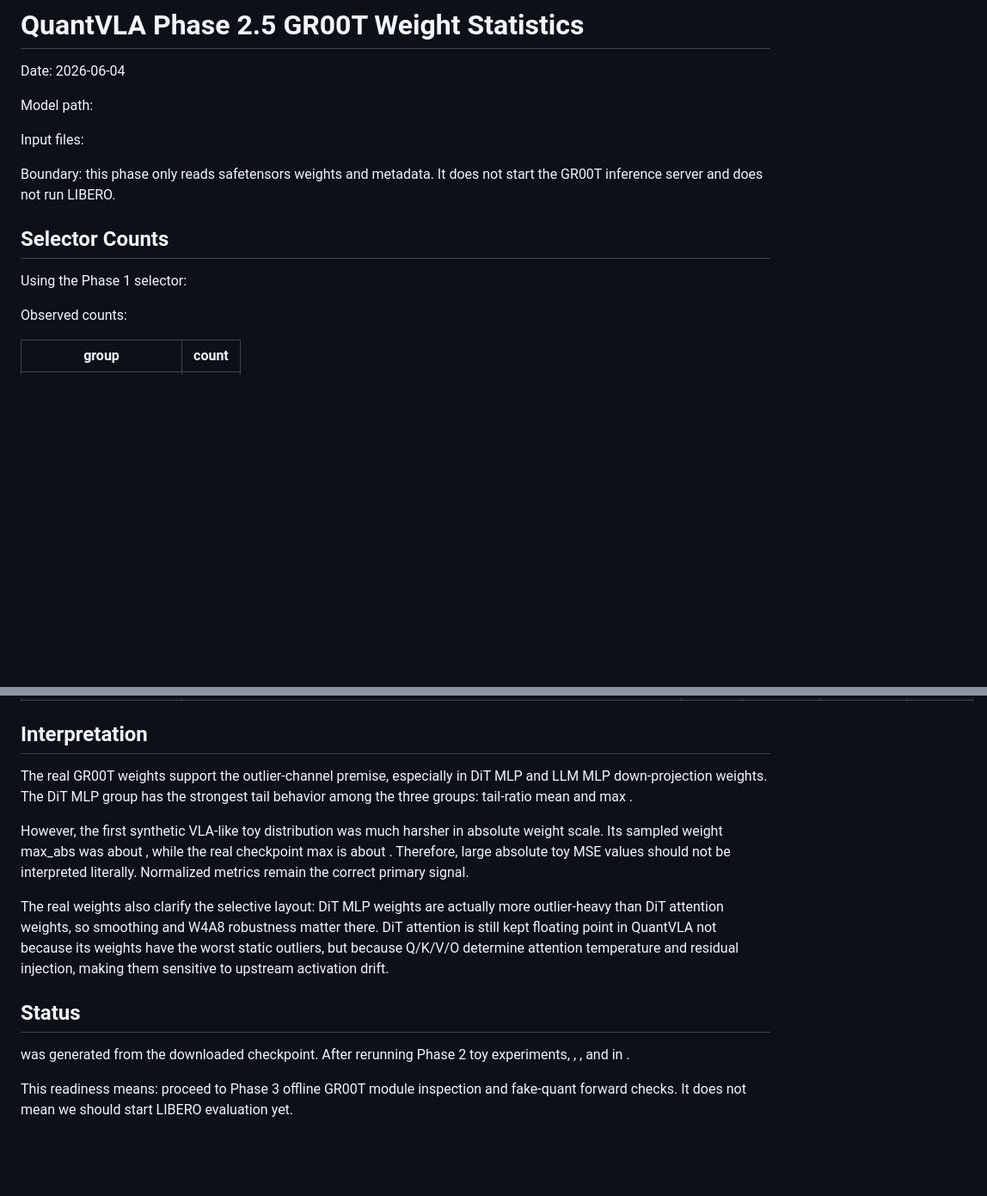
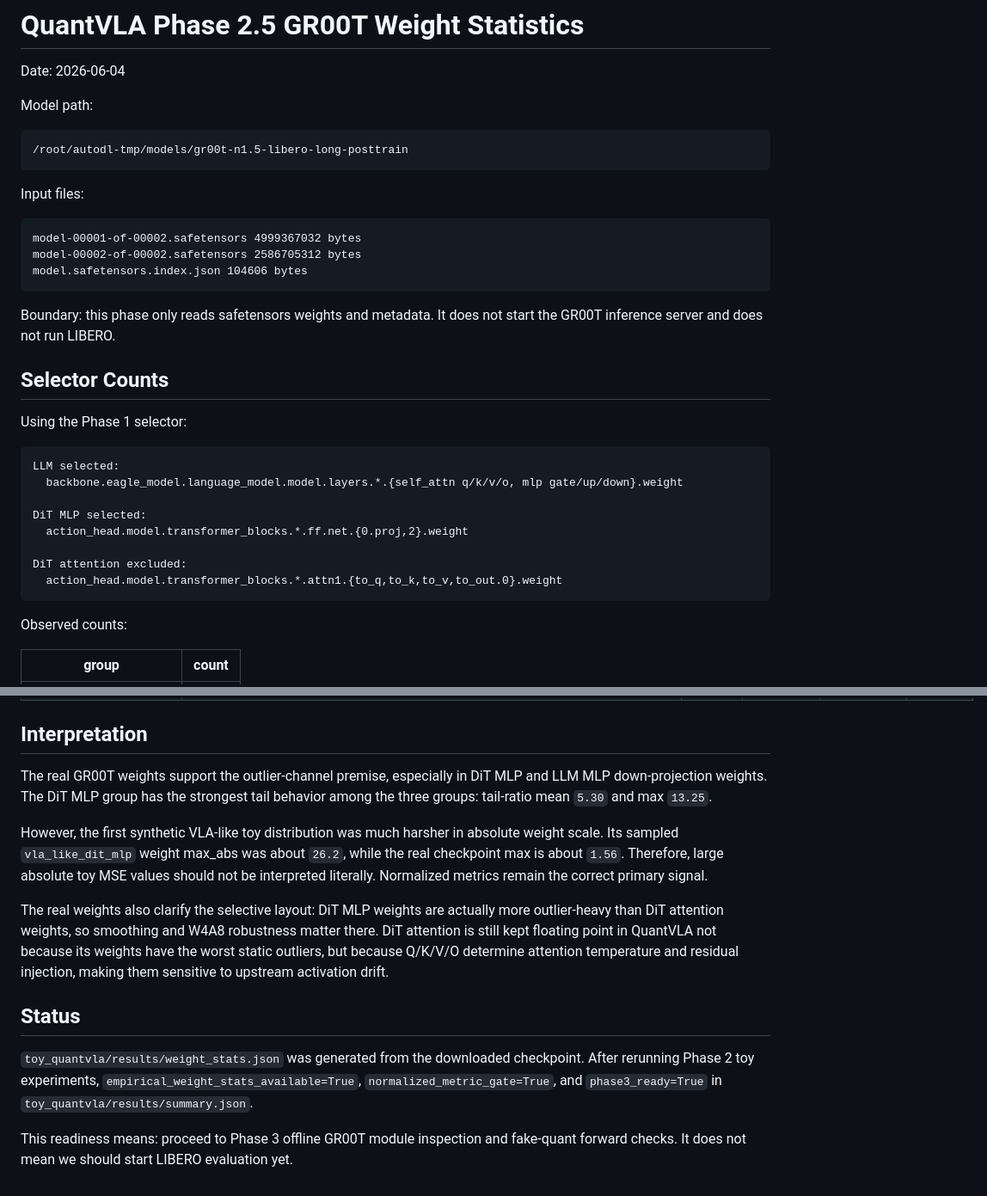
Before and after one commit to Zard-C/quantvla-reproduction, a Markdown page: docs/phase2_5_weight_stats.md, 2 parts joined by grey strips. Shown at 86% size. Drawn GitHub-style; blank space fills up the shorter version.

Commit message:
fix phase 2.5 weight stats notes

````diff
--- a/docs/phase2_5_weight_stats.md
+++ b/docs/phase2_5_weight_stats.md
@@ -4,11 +4,17 @@ Date: 2026-06-04
 
 Model path:
 
-
+```text
+/root/autodl-tmp/models/gr00t-n1.5-libero-long-posttrain
+```
 
 Input files:
 
-
+```text
+model-00001-of-00002.safetensors 4999367032 bytes
+model-00002-of-00002.safetensors 2586705312 bytes
+model.safetensors.index.json 104606 bytes
+```
 
 Boundary: this phase only reads safetensors weights and metadata. It does not start the GR00T inference server and does not run LIBERO.
 
@@ -16,7 +22,16 @@ Boundary: this phase only reads safetensors weights and metadata. It does not st
 
 Using the Phase 1 selector:
 
+```text
+LLM selected:
+  backbone.eagle_model.language_model.model.layers.*.{self_attn q/k/v/o, mlp gate/up/down}.weight
 
+DiT MLP selected:
+  action_head.model.transformer_blocks.*.ff.net.{0.proj,2}.weight
+
+DiT attention excluded:
+  action_head.model.transformer_blocks.*.attn1.{to_q,to_k,to_v,to_out.0}.weight
+```
 
 Observed counts:
 
@@ -60,14 +75,14 @@ Definitions:
 
 ## Interpretation
 
-The real GR00T weights support the outlier-channel premise, especially in DiT MLP and LLM MLP down-projection weights. The DiT MLP group has the strongest tail behavior among the three groups: tail-ratio mean  and max .
+The real GR00T weights support the outlier-channel premise, especially in DiT MLP and LLM MLP down-projection weights. The DiT MLP group has the strongest tail behavior among the three groups: tail-ratio mean `5.30` and max `13.25`.
 
-However, the first synthetic VLA-like toy distribution was much harsher in absolute weight scale. Its sampled  weight max_abs was about , while the real checkpoint max is about . Therefore, large absolute toy MSE values should not be interpreted literally. Normalized metrics remain the correct primary signal.
+However, the first synthetic VLA-like toy distribution was much harsher in absolute weight scale. Its sampled `vla_like_dit_mlp` weight max_abs was about `26.2`, while the real checkpoint max is about `1.56`. Therefore, large absolute toy MSE values should not be interpreted literally. Normalized metrics remain the correct primary signal.
 
 The real weights also clarify the selective layout: DiT MLP weights are actually more outlier-heavy than DiT attention weights, so smoothing and W4A8 robustness matter there. DiT attention is still kept floating point in QuantVLA not because its weights have the worst static outliers, but because Q/K/V/O determine attention temperature and residual injection, making them sensitive to upstream activation drift.
 
 ## Status
 
- was generated from the downloaded checkpoint. After rerunning Phase 2 toy experiments, , , and  in .
+`toy_quantvla/results/weight_stats.json` was generated from the downloaded checkpoint. After rerunning Phase 2 toy experiments, `empirical_weight_stats_available=True`, `normalized_metric_gate=True`, and `phase3_ready=True` in `toy_quantvla/results/summary.json`.
 
 This readiness means: proceed to Phase 3 offline GR00T module inspection and fake-quant forward checks. It does not mean we should start LIBERO evaluation yet.
````
Also changed, not shown: other parts of docs/phase2_5_weight_stats.md (+2 -2 lines).
